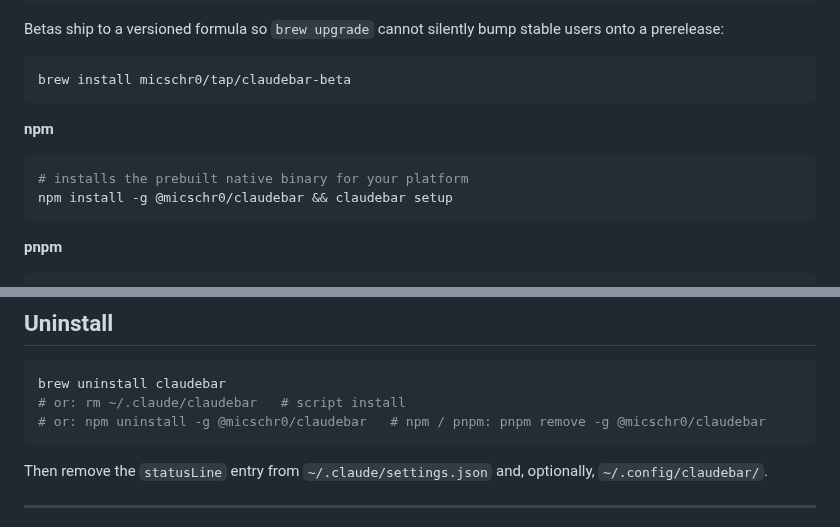
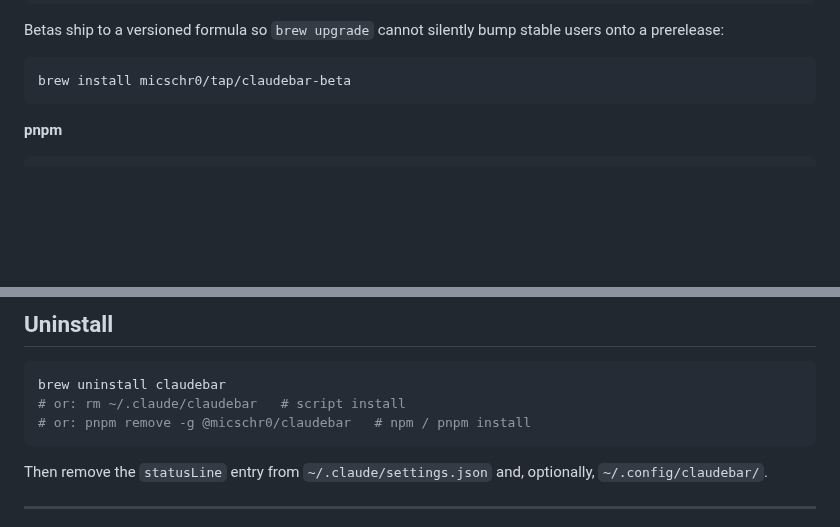
Before and after one commit to micschr0/claudebar, a Markdown page: README.md, 2 parts joined by grey strips. Drawn GitHub-style; blank space fills up the shorter version.

Commit message:
docs(npm): drop the npm install block, keep pnpm only npm and pnpm install the same package; pnpm is the documented path. Uninstall simplified to pnpm remove.

````diff
--- a/README.md
+++ b/README.md
@@ -39,12 +39,6 @@ Betas ship to a versioned formula so `brew upgrade` cannot silently bump stable
 
 ```bash
 brew install micschr0/tap/claudebar-beta
-```
-
-**npm**
-```bash
-# installs the prebuilt native binary for your platform
-npm install -g @micschr0/claudebar && claudebar setup
 ```
 
 **pnpm**
@@ -184,7 +178,7 @@ printed, but the command always exits `0` on success.
 ```bash
 brew uninstall claudebar
 # or: rm ~/.claude/claudebar   # script install
-# or: npm uninstall -g @micschr0/claudebar   # npm / pnpm: pnpm remove -g @micschr0/claudebar
+# or: pnpm remove -g @micschr0/claudebar   # npm / pnpm install
 ```
 
 Then remove the `statusLine` entry from `~/.claude/settings.json` and, optionally, `~/.config/claudebar/`.
````
